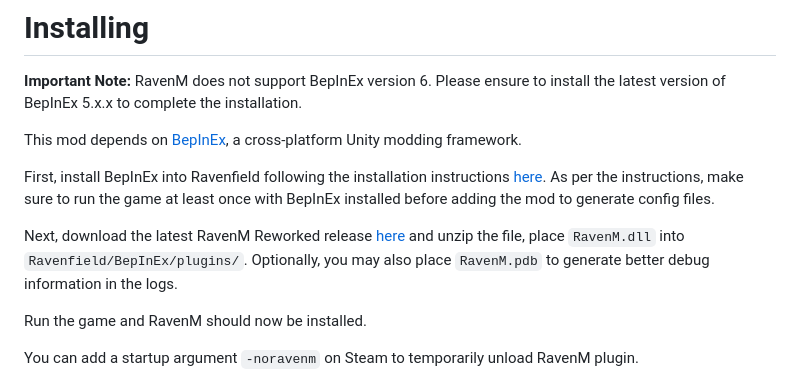
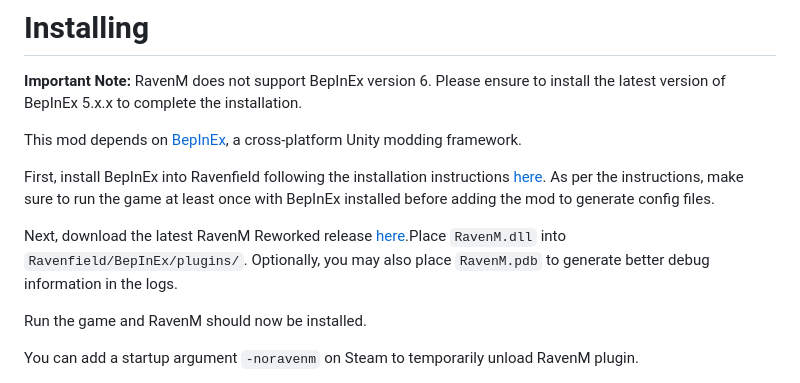
Before and after one commit to 0xArdaT/RavenM-Reworked, a Markdown page: README.md, the part around the change. GitHub-like rendering.

Commit message:
Correct spacing in RavenM installation steps
Fixed formatting issue in installation instructions.

```diff
--- a/README.md
+++ b/README.md
@@ -23,7 +23,7 @@ This mod depends on [BepInEx](https://github.com/BepInEx/BepInEx), a cross-platf
 
 First, install BepInEx into Ravenfield following the installation instructions [here](https://docs.bepinex.dev/articles/user_guide/installation/index.html). As per the instructions, make sure to run the game at least once with BepInEx installed before adding the mod to generate config files.
 
-Next, download the latest RavenM Reworked release [here](https://github.com/0xArdaT/RavenM-Reworked/releases/latest) and unzip the file, place `RavenM.dll` into `Ravenfield/BepInEx/plugins/`. Optionally, you may also place `RavenM.pdb` to generate better debug information in the logs.
+Next, download the latest RavenM Reworked release [here](https://github.com/0xArdaT/RavenM-Reworked/releases/latest).Place `RavenM.dll` into `Ravenfield/BepInEx/plugins/`. Optionally, you may also place `RavenM.pdb` to generate better debug information in the logs.
 
 Run the game and RavenM should now be installed.
 
```
